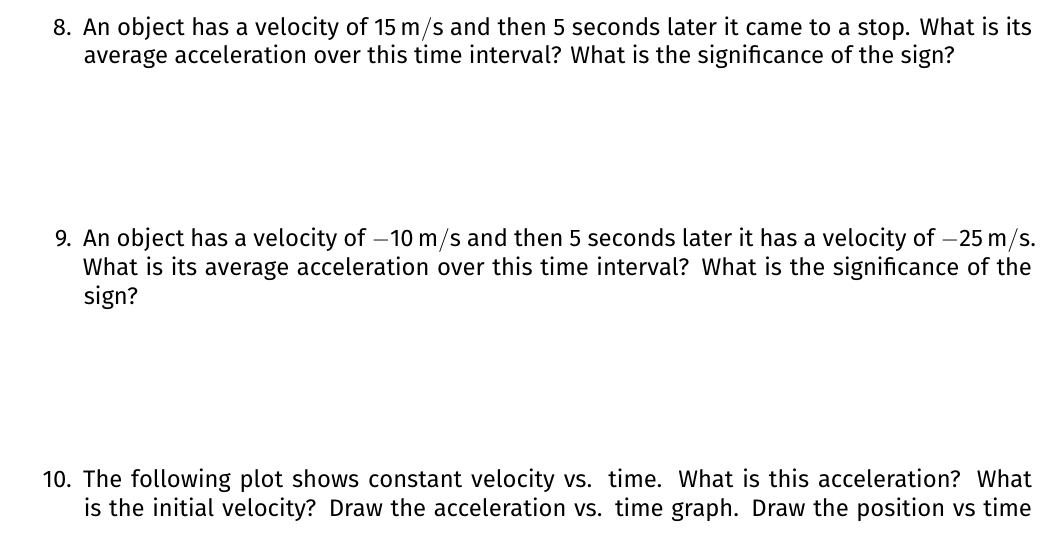
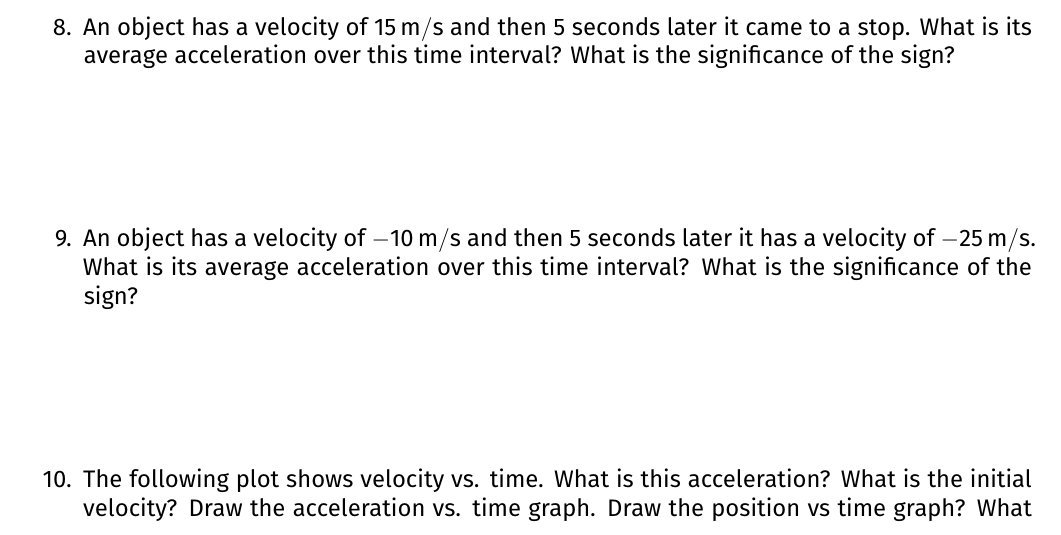
Before and after one commit to ehremington/ph101-2023-fall, a LaTeX document (worksheets/week4.tex, which reads worksheets/week4-content.tex): part of page 2 of 10, cut so that both start at the same text. Compiled offline with XeLaTeX.

```diff
--- a/worksheets/week4-content.tex
+++ b/worksheets/week4-content.tex
@@ -25,7 +25,7 @@
 \item An object has a velocity of \SI{15}{m/s} and then 5 seconds later it came to a stop. What is its average acceleration over this time interval? What is the significance of the sign?
 \item An object has a velocity of \SI{-10}{m/s} and then 5 seconds later it has a velocity of \SI{-25}{m/s}. What is its average acceleration over this time interval? What is the significance of the sign?
 
-\item The following plot shows constant velocity vs. time. What is this acceleration? What is the initial velocity? Draw the acceleration vs. time graph. Draw the position vs time graph? What do you not know about the position graph?\\
+\item The following plot shows velocity vs. time. What is this acceleration? What is the initial velocity? Draw the acceleration vs. time graph. Draw the position vs time graph? What do you not know about the position graph?\\
 \includegraphics[]{week4-v1-t.png}
 
 \item The following plot shows constant acceleration over time. If the initial velocity is $v_i=\SI{5}{m/s}$, then sketch a graph of velocity vs. time. \\
```
Also changed, not shown: worksheets/week4.pdf, 2 other files.
